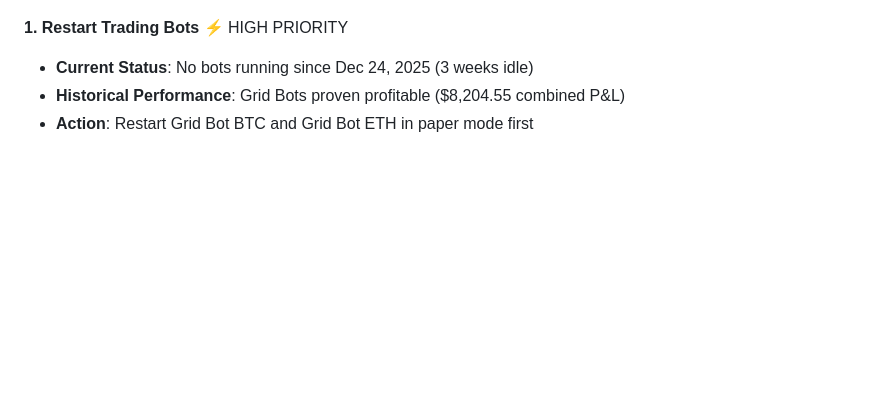
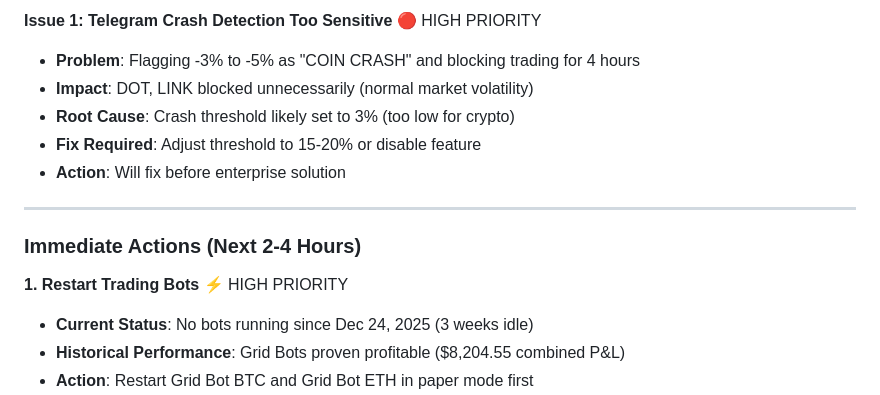
Before and after one commit to BratAIExplorer/Cryptobot, a Markdown page: docs/AI_HANDOVER.md, the part around one of its changes. Drawn GitHub-style; blank space fills up the shorter version.

```diff
--- a/docs/AI_HANDOVER.md
+++ b/docs/AI_HANDOVER.md
@@ -546,3 +610,13 @@ The system uses `MasterDecisionEngine` to route assets based on classification:
+**Issue 1: Telegram Crash Detection Too Sensitive** 🔴 HIGH PRIORITY
+- **Problem**: Flagging -3% to -5% as "COIN CRASH" and blocking trading for 4 hours
+- **Impact**: DOT, LINK blocked unnecessarily (normal market volatility)
+- **Root Cause**: Crash threshold likely set to 3% (too low for crypto)
+- **Fix Required**: Adjust threshold to 15-20% or disable feature
+- **Action**: Will fix before enterprise solution
+
+---
+
+### Immediate Actions (Next 2-4 Hours)
 
 **1. Restart Trading Bots** ⚡ HIGH PRIORITY
 - **Current Status**: No bots running since Dec 24, 2025 (3 weeks idle)
```
Also changed, not shown: other parts of docs/AI_HANDOVER.md (+65 -1 lines).
